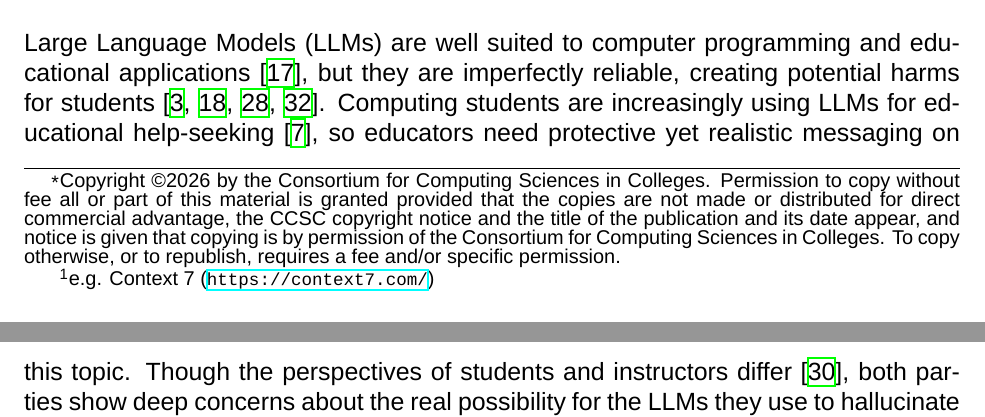
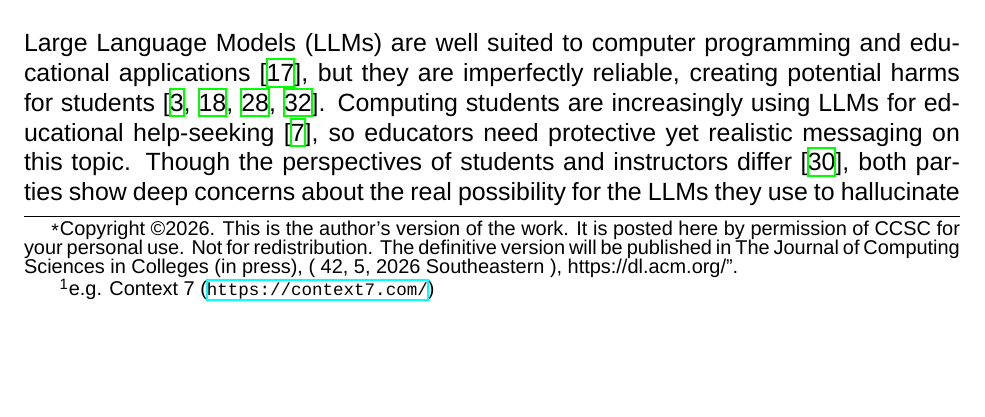
Before and after one commit to njg4ne/ccsc-se-2026-146-good-enough, a LaTeX paper (src/manuscript.tex, which reads src/copyright.tex): two parts of pages 1 and 2 of 14 before the commit and part of page 1 of 14 after it, the two joined at a grey line, cut so that both start at the same text, the shorter picture padded with empty space. Compiled offline with XeLaTeX.

Commit message:
Update manuscript metadata and preamble

```diff
--- a/src/copyright.tex
+++ b/src/copyright.tex
@@ -1,7 +1,3 @@
-Copyright \copyright 2026 by the Consortium for Computing Sciences in Colleges.
-Permission to copy without fee all or part of this material is granted provided
-that the copies are not made or distributed for direct commercial advantage,
-the CCSC copyright notice and the title of the publication and its date appear,
-and notice is given that copying is by permission of the Consortium for
-Computing Sciences in Colleges.  To copy otherwise, or to republish, requires
-a fee and/or specific permission.
+Copyright \copyright 2026. This is the author's version of the work. It is posted here by permission of CCSC for your
+personal use. Not for redistribution. The definitive version will be published in The Journal of Computing Sciences in
+Colleges (in press), ( 42, 5, 2026 Southeastern ), https://dl.acm.org/”.
```
